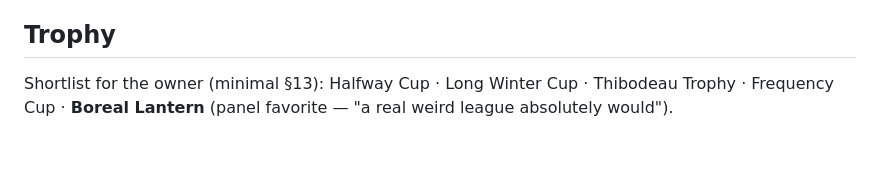
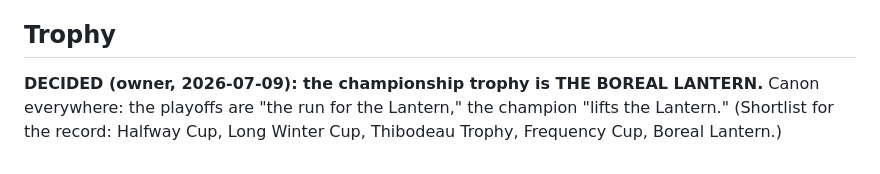
Before and after one commit to 42kyynfqjv-dot/deepseekradio, a Markdown page: docs/designs/hockey-final.md, the part around the change. Drawn GitHub-style.

Commit message:
Canon: the championship trophy is the Boreal Lantern (owner decision)

```diff
--- a/docs/designs/hockey-final.md
+++ b/docs/designs/hockey-final.md
@@ -133,6 +133,7 @@ counter, exit code).
 
 ## Trophy
 
-Shortlist for the owner (minimal §13): Halfway Cup · Long Winter Cup ·
-Thibodeau Trophy · Frequency Cup · **Boreal Lantern** (panel favorite — "a
-real weird league absolutely would").
+**DECIDED (owner, 2026-07-09): the championship trophy is THE BOREAL
+LANTERN.** Canon everywhere: the playoffs are "the run for the Lantern," the
+champion "lifts the Lantern." (Shortlist for the record: Halfway Cup, Long
+Winter Cup, Thibodeau Trophy, Frequency Cup, Boreal Lantern.)
```
